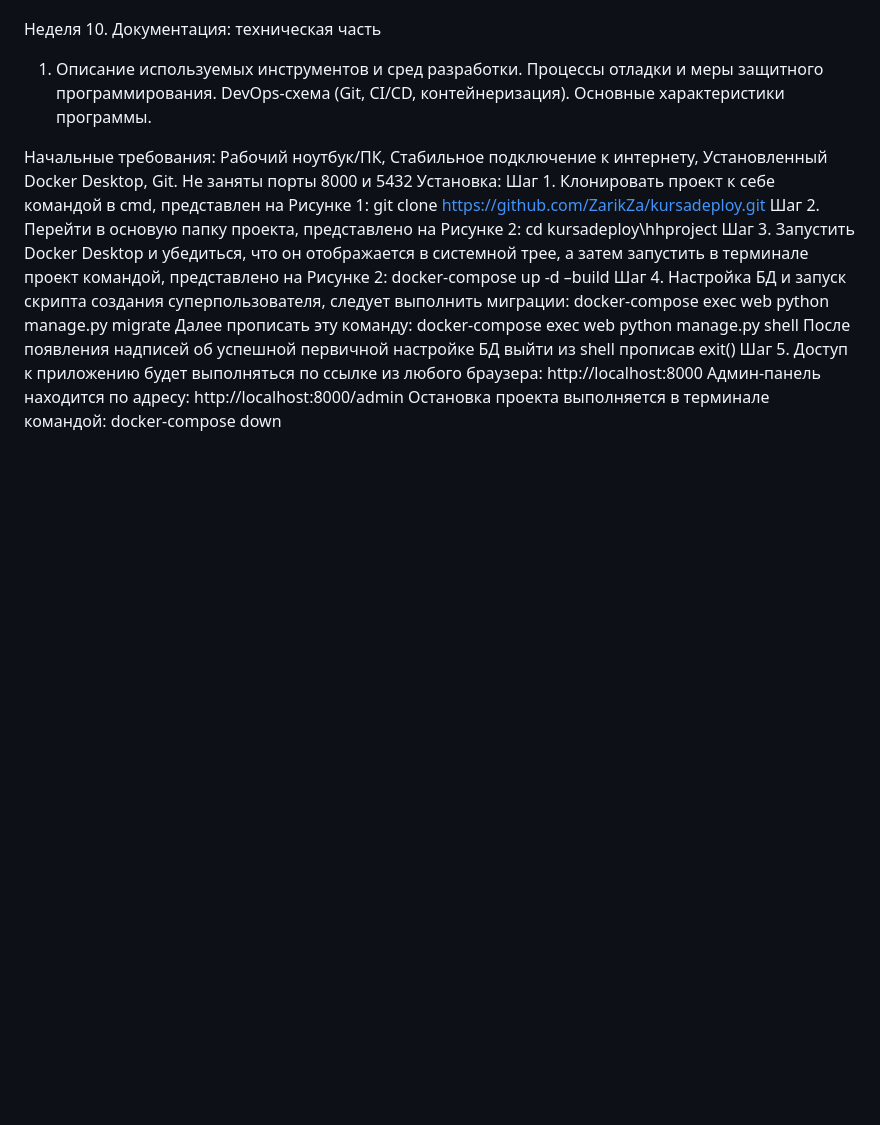
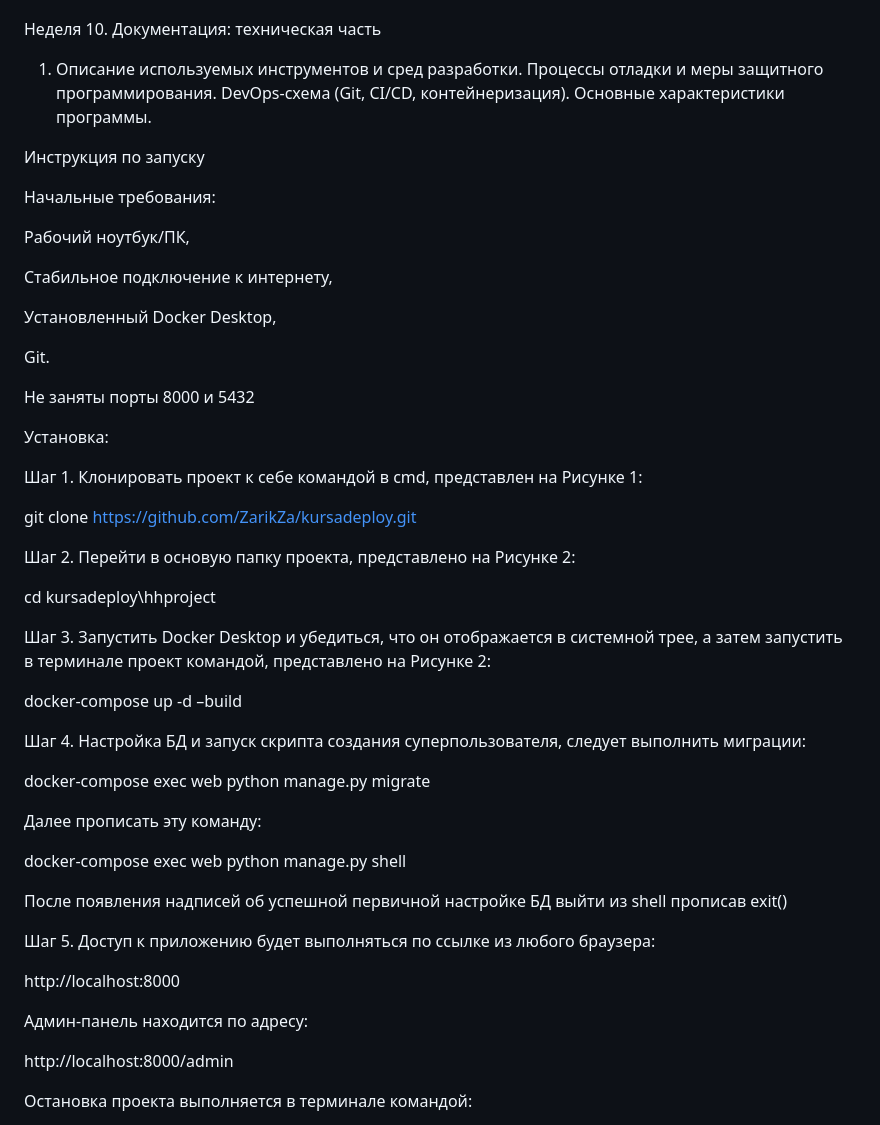
Before and after one commit to ZarikZa/kursovaya2Django, a Markdown page: README.md, the part around the change. GitHub-like rendering; blank space fills up the shorter version.

```diff
--- a/README.md
+++ b/README.md
@@ -58,27 +58,52 @@
 DevOps-схема (Git, CI/CD, контейнеризация).
 Основные характеристики программы.
 
+Инструкция по запуску
+
 Начальные требования:
+
 Рабочий ноутбук/ПК,
+
 Стабильное подключение к интернету,
+
 Установленный Docker Desktop,
+
 Git.
+
 Не заняты порты 8000 и 5432
+
 Установка:
+
 Шаг 1. Клонировать проект к себе командой в cmd, представлен на Рисунке 1:
+
 git clone https://github.com/ZarikZa/kursadeploy.git
+
 Шаг 2. Перейти в основую папку проекта, представлено на Рисунке 2:
+
 cd kursadeploy\hhproject
+
 Шаг 3. Запустить Docker Desktop и убедиться, что он отображается в системной трее, а затем запустить в терминале проект командой, представлено на Рисунке 2:
+
 docker-compose up -d –build
+
 Шаг 4. Настройка БД и запуск скрипта создания суперпользователя, следует выполнить миграции:
+
 docker-compose exec web python manage.py migrate
+
 Далее прописать эту команду:
+
 docker-compose exec web python manage.py shell
+
 После появления надписей об успешной первичной настройке БД выйти из shell прописав exit()
+
 Шаг 5. Доступ к приложению будет выполняться по ссылке из любого браузера:
+
 http://localhost:8000
+
 Админ-панель находится по адресу:
+
 http://localhost:8000/admin
+
 Остановка проекта выполняется в терминале командой:
+
 docker-compose down
```
